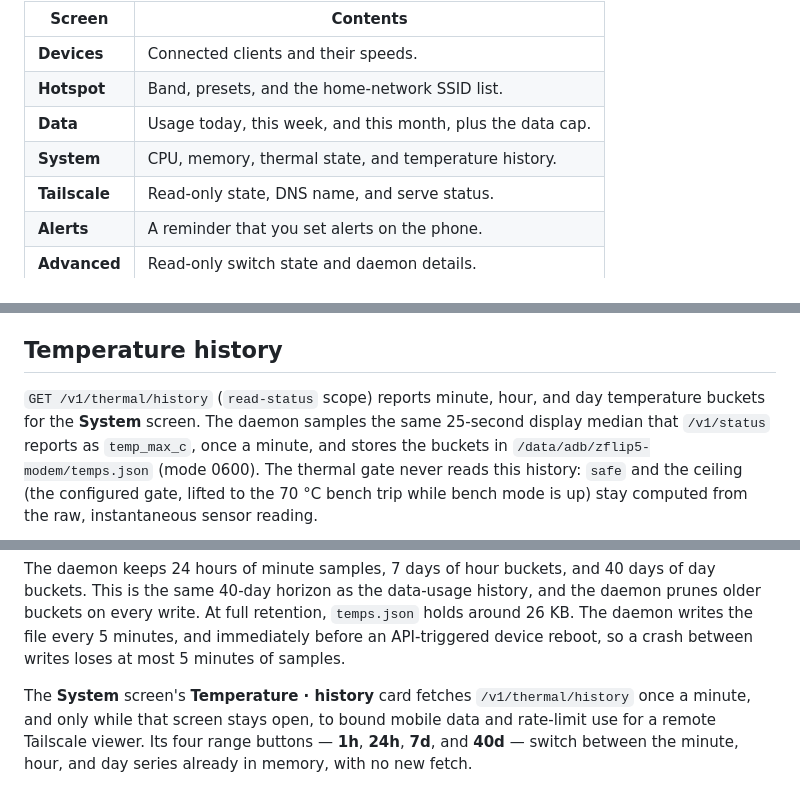
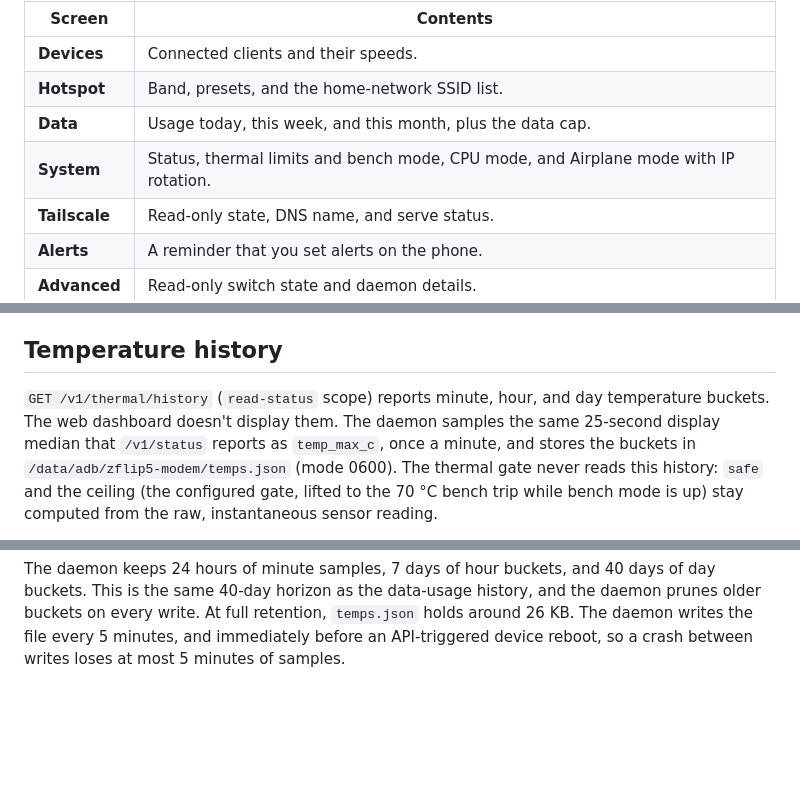
Before and after one commit to adacch1/ametsuyu-flippost, a Markdown page: docs/dashboard.md, 3 parts joined by grey strips. Drawn GitHub-style; blank space fills up the shorter version.

Commit message:
docs(dashboard): describe the System screen as shipped
Co-Authored-By: Claude Sonnet 5.5 <noreply@anthropic.com>
Claude-Session: https://claude.ai/code/session_016CxXBEUwnS21RZmwBGTAMW

```diff
--- a/docs/dashboard.md
+++ b/docs/dashboard.md
@@ -16,7 +16,7 @@ battery, temperature, per-device speed, and the hotspot switch. Tap
 | **Devices** | Connected clients and their speeds. |
 | **Hotspot** | Band, presets, and the home-network SSID list. |
 | **Data** | Usage today, this week, and this month, plus the data cap. |
-| **System** | CPU, memory, thermal state, and temperature history. |
+| **System** | Status, thermal limits and bench mode, CPU mode, and Airplane mode with IP rotation. |
 | **Tailscale** | Read-only state, DNS name, and serve status. |
 | **Alerts** | A reminder that you set alerts on the phone. |
 | **Advanced** | Read-only switch state and daemon details. |
@@ -157,7 +157,7 @@ on their own.
 ## Temperature history
 
 `GET /v1/thermal/history` (`read-status` scope) reports minute, hour, and
-day temperature buckets for the **System** screen. The daemon
+day temperature buckets. The web dashboard doesn't display them. The daemon
 samples the same 25-second display median that `/v1/status` reports as
 `temp_max_c`, once a minute, and stores the buckets in
 `/data/adb/zflip5-modem/temps.json` (mode 0600). The thermal gate never
@@ -178,9 +178,3 @@ history, and the daemon prunes older buckets on every write. At full
 retention, `temps.json` holds around 26 KB. The daemon writes the file
 every 5 minutes, and immediately before an API-triggered device reboot, so
 a crash between writes loses at most 5 minutes of samples.
-
-The **System** screen's **Temperature · history** card fetches
-`/v1/thermal/history` once a minute, and only while that screen stays open, to
-bound mobile data and rate-limit use for a remote Tailscale viewer. Its four
-range buttons — **1h**, **24h**, **7d**, and **40d** — switch between the
-minute, hour, and day series already in memory, with no new fetch.
```
